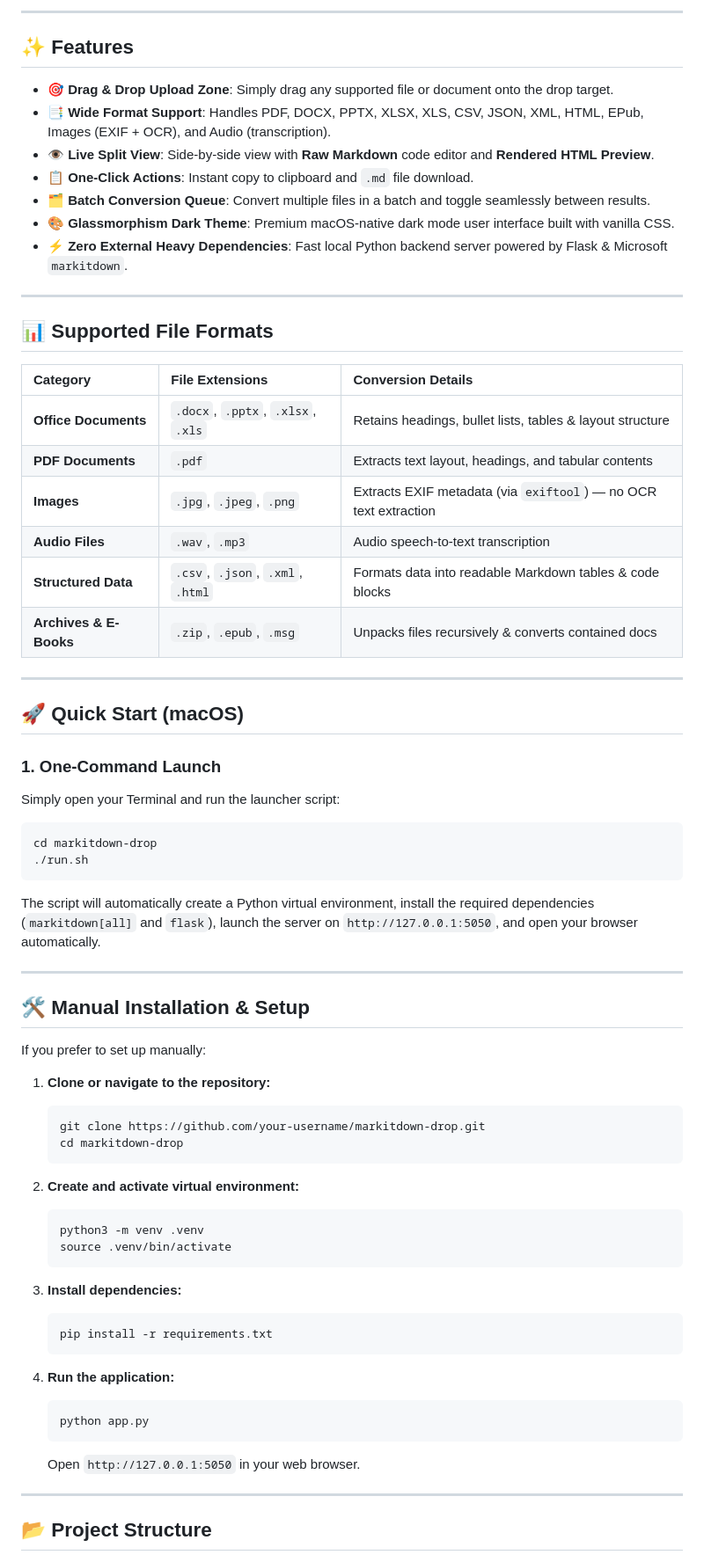
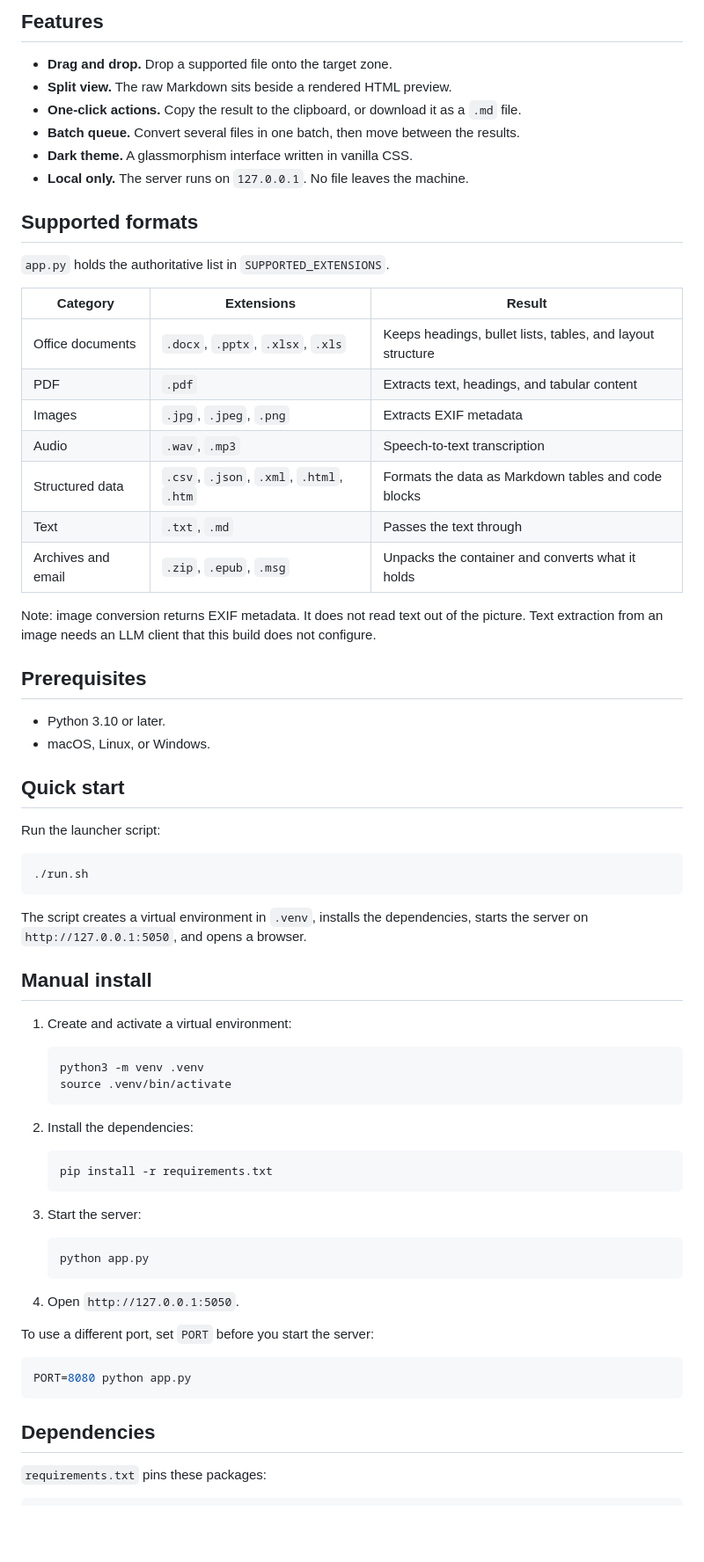
Before and after one commit to ADM1SH/markitdown-drop, a Markdown page: README.md, the part around one of its changes. Shown at 88% size. Drawn GitHub-style; blank space fills up the shorter version.

````diff
--- a/README.md
+++ b/README.md
@@ -9,74 +7,75 @@
 
----
+## Features
 
-## ✨ Features
+- **Drag and drop.** Drop a supported file onto the target zone.
+- **Split view.** The raw Markdown sits beside a rendered HTML preview.
+- **One-click actions.** Copy the result to the clipboard, or download it as a `.md` file.
+- **Batch queue.** Convert several files in one batch, then move between the results.
+- **Dark theme.** A glassmorphism interface written in vanilla CSS.
+- **Local only.** The server runs on `127.0.0.1`. No file leaves the machine.
 
-- 🎯 **Drag & Drop Upload Zone**: Simply drag any supported file or document onto the drop target.
-- 📑 **Wide Format Support**: Handles PDF, DOCX, PPTX, XLSX, XLS, CSV, JSON, XML, HTML, EPub, Images (EXIF + OCR), and Audio (transcription).
-- 👁️ **Live Split View**: Side-by-side view with **Raw Markdown** code editor and **Rendered HTML Preview**.
-- 📋 **One-Click Actions**: Instant copy to clipboard and `.md` file download.
-- 🗂️ **Batch Conversion Queue**: Convert multiple files in a batch and toggle seamlessly between results.
-- 🎨 **Glassmorphism Dark Theme**: Premium macOS-native dark mode user interface built with vanilla CSS.
-- ⚡ **Zero External Heavy Dependencies**: Fast local Python backend server powered by Flask & Microsoft `markitdown`.
+## Supported formats
 
----
+`app.py` holds the authoritative list in `SUPPORTED_EXTENSIONS`.
 
-## 📊 Supported File Formats
+| Category | Extensions | Result |
+| --- | --- | --- |
+| Office documents | `.docx`, `.pptx`, `.xlsx`, `.xls` | Keeps headings, bullet lists, tables, and layout structure |
+| PDF | `.pdf` | Extracts text, headings, and tabular content |
+| Images | `.jpg`, `.jpeg`, `.png` | Extracts EXIF metadata |
+| Audio | `.wav`, `.mp3` | Speech-to-text transcription |
+| Structured data | `.csv`, `.json`, `.xml`, `.html`, `.htm` | Formats the data as Markdown tables and code blocks |
+| Text | `.txt`, `.md` | Passes the text through |
+| Archives and email | `.zip`, `.epub`, `.msg` | Unpacks the container and converts what it holds |
 
-| Category | File Extensions | Conversion Details |
-| :--- | :--- | :--- |
-| **Office Documents** | `.docx`, `.pptx`, `.xlsx`, `.xls` | Retains headings, bullet lists, tables & layout structure |
-| **PDF Documents** | `.pdf` | Extracts text layout, headings, and tabular contents |
-| **Images** | `.jpg`, `.jpeg`, `.png` | Extracts EXIF metadata (via `exiftool`) — no OCR text extraction |
-| **Audio Files** | `.wav`, `.mp3` | Audio speech-to-text transcription |
-| **Structured Data** | `.csv`, `.json`, `.xml`, `.html` | Formats data into readable Markdown tables & code blocks |
-| **Archives & E-Books**| `.zip`, `.epub`, `.msg` | Unpacks files recursively & converts contained docs |
+Note: image conversion returns EXIF metadata. It does not read text out of the picture. Text extraction from an image needs an LLM client that this build does not configure.
 
----
+## Prerequisites
 
-## 🚀 Quick Start (macOS)
+- Python 3.10 or later.
+- macOS, Linux, or Windows.
 
-### 1. One-Command Launch
-Simply open your Terminal and run the launcher script:
+## Quick start
+
+Run the launcher script:
 
 ```bash
-cd markitdown-drop
 ./run.sh
 ```
 
-The script will automatically create a Python virtual environment, install the required dependencies (`markitdown[all]` and `flask`), launch the server on `http://127.0.0.1:5050`, and open your browser automatically.
+The script creates a virtual environment in `.venv`, installs the dependencies, starts the server on `http://127.0.0.1:5050`, and opens a browser.
 
----
+## Manual install
 
-## 🛠️ Manual Installation & Setup
+1. Create and activate a virtual environment:
 
-If you prefer to set up manually:
-
-1. **Clone or navigate to the repository:**
-   ```bash
-   git clone https://github.com/your-username/markitdown-drop.git
-   cd markitdown-drop
-   ```
-
-2. **Create and activate virtual environment:**
    ```bash
    python3 -m venv .venv
    source .venv/bin/activate
    ```
 
-3. **Install dependencies:**
+2. Install the dependencies:
+
    ```bash
    pip install -r requirements.txt
    ```
 
-4. **Run the application:**
+3. Start the server:
+
    ```bash
    python app.py
    ```
-   Open `http://127.0.0.1:5050` in your web browser.
 
----
+4. Open `http://127.0.0.1:5050`.
 
-## 📂 Project Structure
+To use a different port, set `PORT` before you start the server:
+
+```bash
+PORT=8080 python app.py
+```
+
+## Dependencies
+
+`requirements.txt` pins these packages:
 
 ```
````
Also changed, not shown: other parts of README.md (+29 -42 lines).
